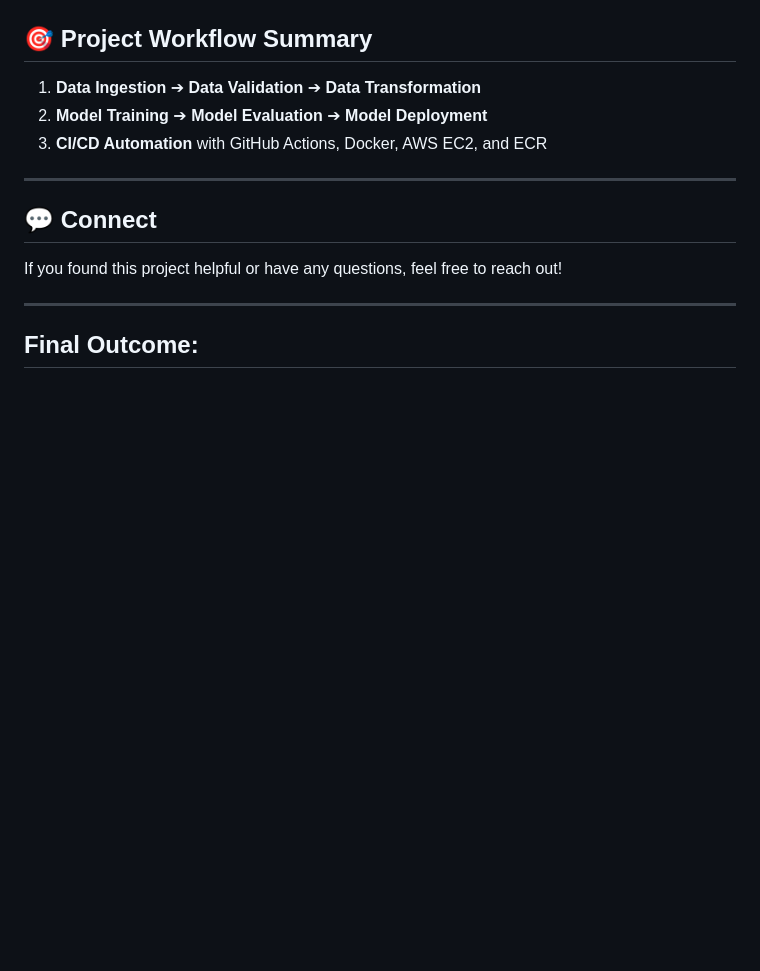
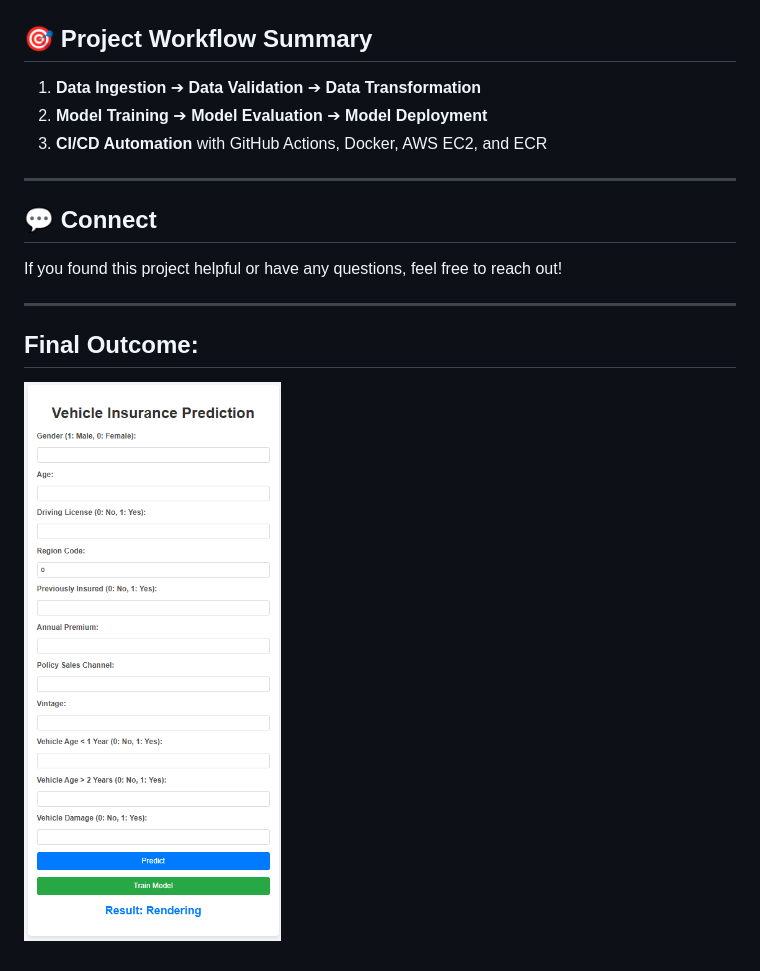
Before and after one commit to DevelopBG/Vehicle-Insurance-end-to-end-project-, a Markdown page: README.md, the part around the change. GitHub-like rendering; blank space fills up the shorter version.

```diff
--- a/README.md
+++ b/README.md
@@ -156,3 +156,5 @@ If you found this project helpful or have any questions, feel free to reach out!
 -----------------------------------------------------------
 
 ## Final Outcome:
+
+![Final Application outcome](./final_output.png)
```
